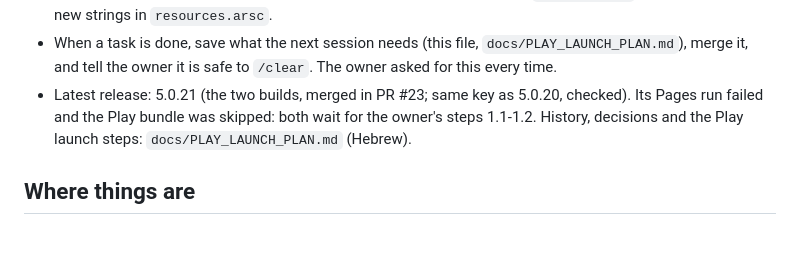
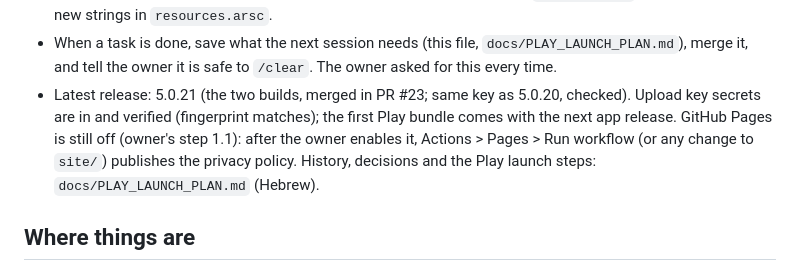
Before and after one commit to ohavs/Currency-26, a Markdown page: CLAUDE.md, the part around the change. Rendered like a GitHub page; blank space fills up the shorter version.

Commit message:
Project notes: upload key in, Pages still off
Co-Authored-By: Claude Opus 5.5 <noreply@anthropic.com>
Claude-Session: https://claude.ai/code/session_01KLRXbRTQpM2FKefBnF19Yr

```diff
--- a/CLAUDE.md
+++ b/CLAUDE.md
@@ -34,9 +34,10 @@ Hebrew, and show rendered previews of visual changes (see `tools/preview`).
   (`pyaxmlparser` or a UTF-16 search), new strings in `resources.arsc`.
 - When a task is done, save what the next session needs (this file, `docs/PLAY_LAUNCH_PLAN.md`), merge it,
   and tell the owner it is safe to `/clear`. The owner asked for this every time.
-- Latest release: 5.0.21 (the two builds, merged in PR #23; same key as 5.0.20, checked). Its Pages run
-  failed and the Play bundle was skipped: both wait for the owner's steps 1.1-1.2. History, decisions and the
-  Play launch steps:
+- Latest release: 5.0.21 (the two builds, merged in PR #23; same key as 5.0.20, checked). Upload key secrets
+  are in and verified (fingerprint matches); the first Play bundle comes with the next app release. GitHub
+  Pages is still off (owner's step 1.1): after the owner enables it, Actions > Pages > Run workflow (or any
+  change to `site/`) publishes the privacy policy. History, decisions and the Play launch steps:
   `docs/PLAY_LAUNCH_PLAN.md` (Hebrew).
 
 ## Where things are
```
